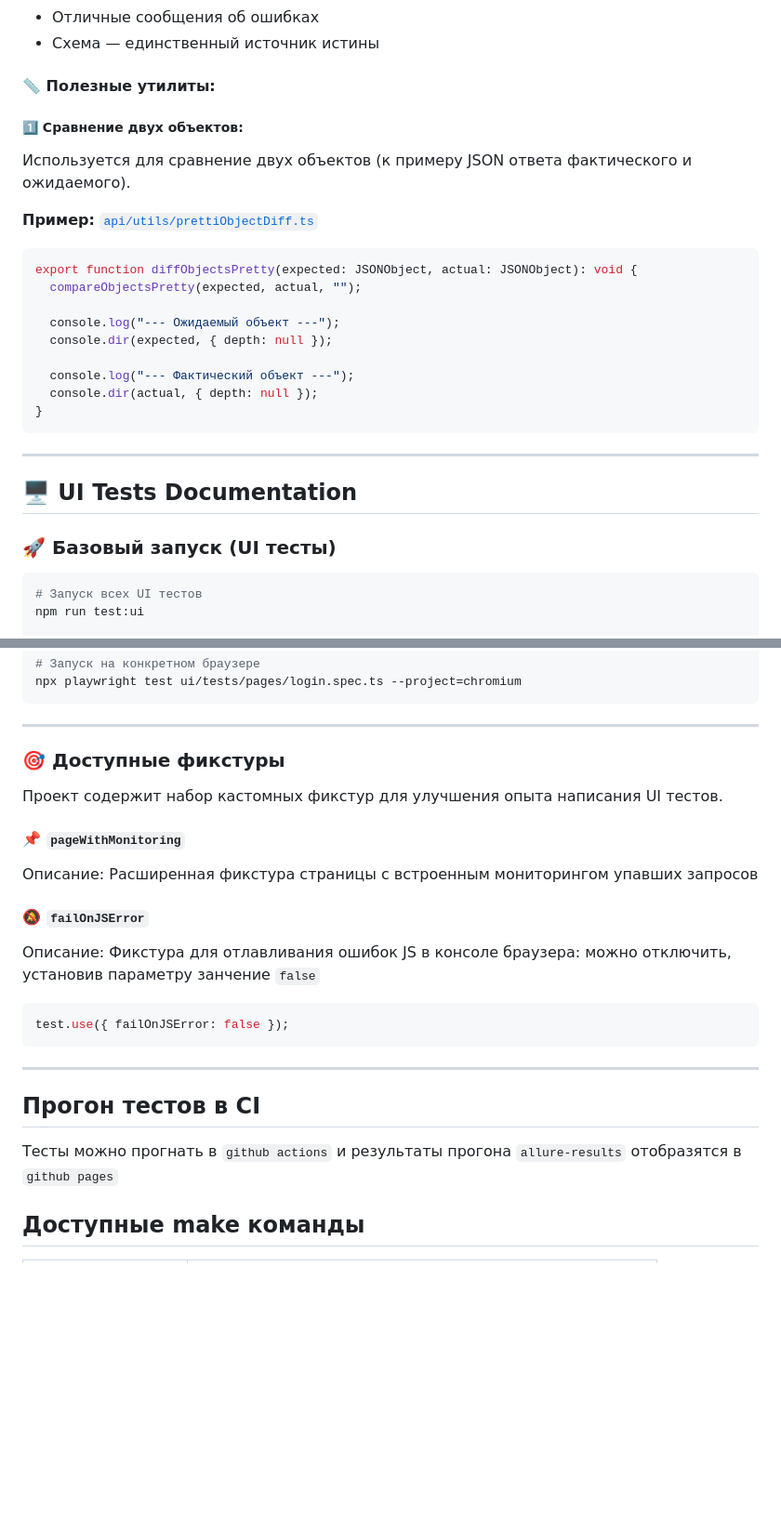
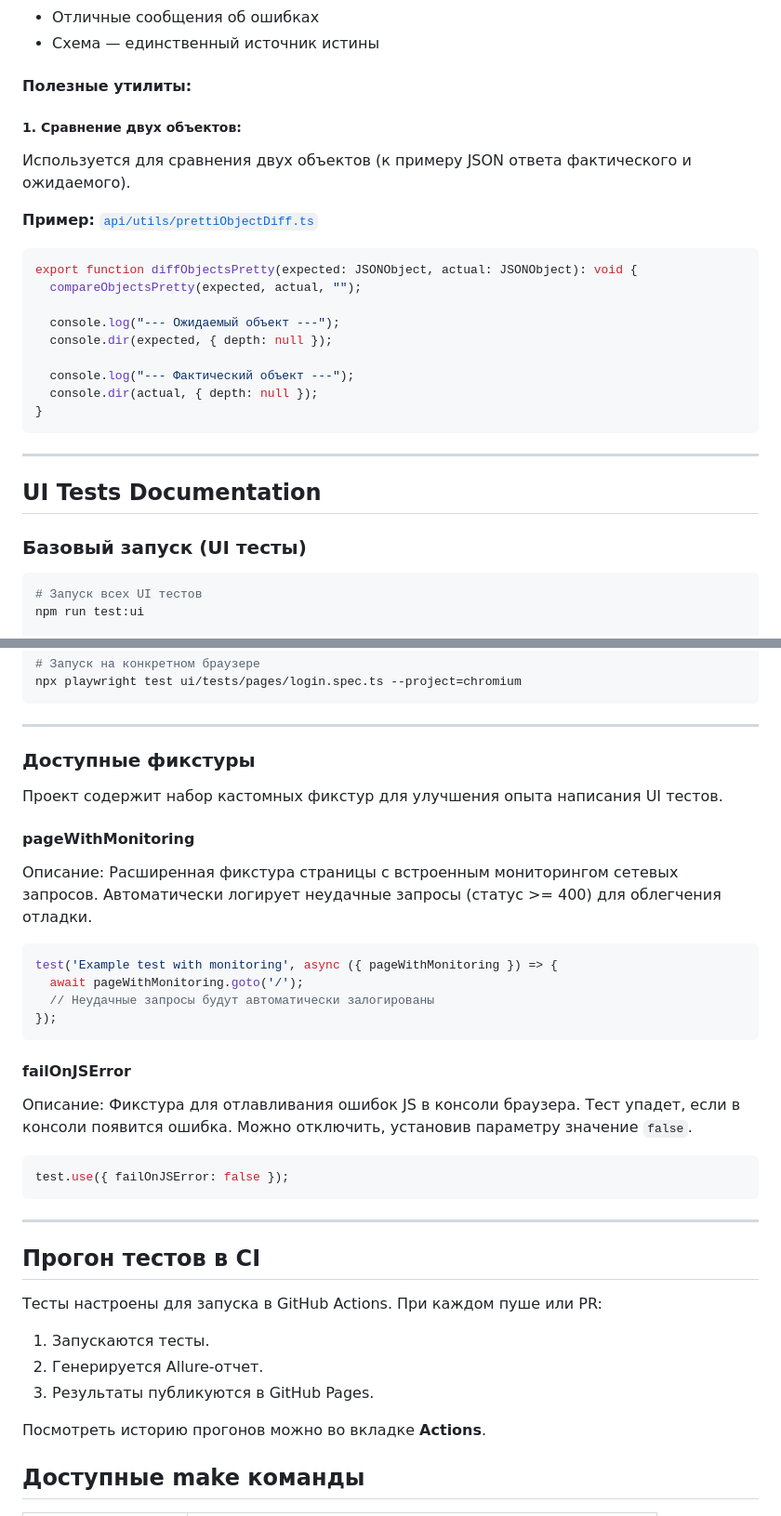
Before and after one commit to slavaPislyakov/playwright_experience, a Markdown page: README.md, 2 parts joined by grey strips. Shown at 93% size. Drawn GitHub-style; blank space fills up the shorter version.

````diff
--- a/README.md
+++ b/README.md
@@ -131,8 +140,8 @@ test('Get all albums', async ({ request }) => {
 - Схема — единственный источник истины
 
 
-#### 📏 Полезные утилиты:
+#### Полезные утилиты:
 
-##### 1️⃣ Сравнение двух объектов:
-Используется для сравнение двух объектов (к примеру JSON ответа фактического и ожидаемого).
+##### 1. Сравнение двух объектов:
+Используется для сравнения двух объектов (к примеру JSON ответа фактического и ожидаемого).
 
@@ -151,9 +160,9 @@ export function diffObjectsPretty(expected: JSONObject, actual: JSONObject): voi
 ```
 ---
 
-## 🖥 UI Tests Documentation
+## UI Tests Documentation
 
-### 🚀 Базовый запуск (UI тесты)
+### Базовый запуск (UI тесты)
 
 ```bash
 # Запуск всех UI тестов
@@ -175,17 +184,22 @@ npx playwright test ui/tests/pages/login.spec.ts --ui
 npx playwright test ui/tests/pages/login.spec.ts --project=chromium
 ```
 ---
-### 🎯 Доступные фикстуры
+### Доступные фикстуры
 
 Проект содержит набор кастомных фикстур для улучшения опыта написания UI тестов.
 
-#### 📌 `pageWithMonitoring`
-Описание: Расширенная фикстура страницы с встроенным мониторингом упавших запросов
+#### pageWithMonitoring
+Описание: Расширенная фикстура страницы с встроенным мониторингом сетевых запросов. Автоматически логирует неудачные запросы (статус >= 400) для облегчения отладки.
 
+```typescript
+test('Example test with monitoring', async ({ pageWithMonitoring }) => {
+  await pageWithMonitoring.goto('/');
+  // Неудачные запросы будут автоматически залогированы
+});
+```
 
-
-#### 🔕 `failOnJSError`
-Описание: Фикстура для отлавливания ошибок JS в консоле браузера: можно отключить, установив параметру занчение `false`
+#### failOnJSError
+Описание: Фикстура для отлавливания ошибок JS в консоли браузера. Тест упадет, если в консоли появится ошибка. Можно отключить, установив параметру значение `false`.
 ```typescript
 test.use({ failOnJSError: false });
 ```
@@ -193,8 +207,12 @@ test.use({ failOnJSError: false });
 
 ## Прогон тестов в CI
 
-Тесты можно прогнать в `github actions` и результаты прогона `allure-results` отобразятся в `github pages`
+Тесты настроены для запуска в GitHub Actions. При каждом пуше или PR:
+1. Запускаются тесты.
+2. Генерируется Allure-отчет.
+3. Результаты публикуются в GitHub Pages.
 
+Посмотреть историю прогонов можно во вкладке **Actions**.
 
 ## Доступные make команды
 
````
Also changed, not shown: other parts of README.md (+40 -31 lines).
